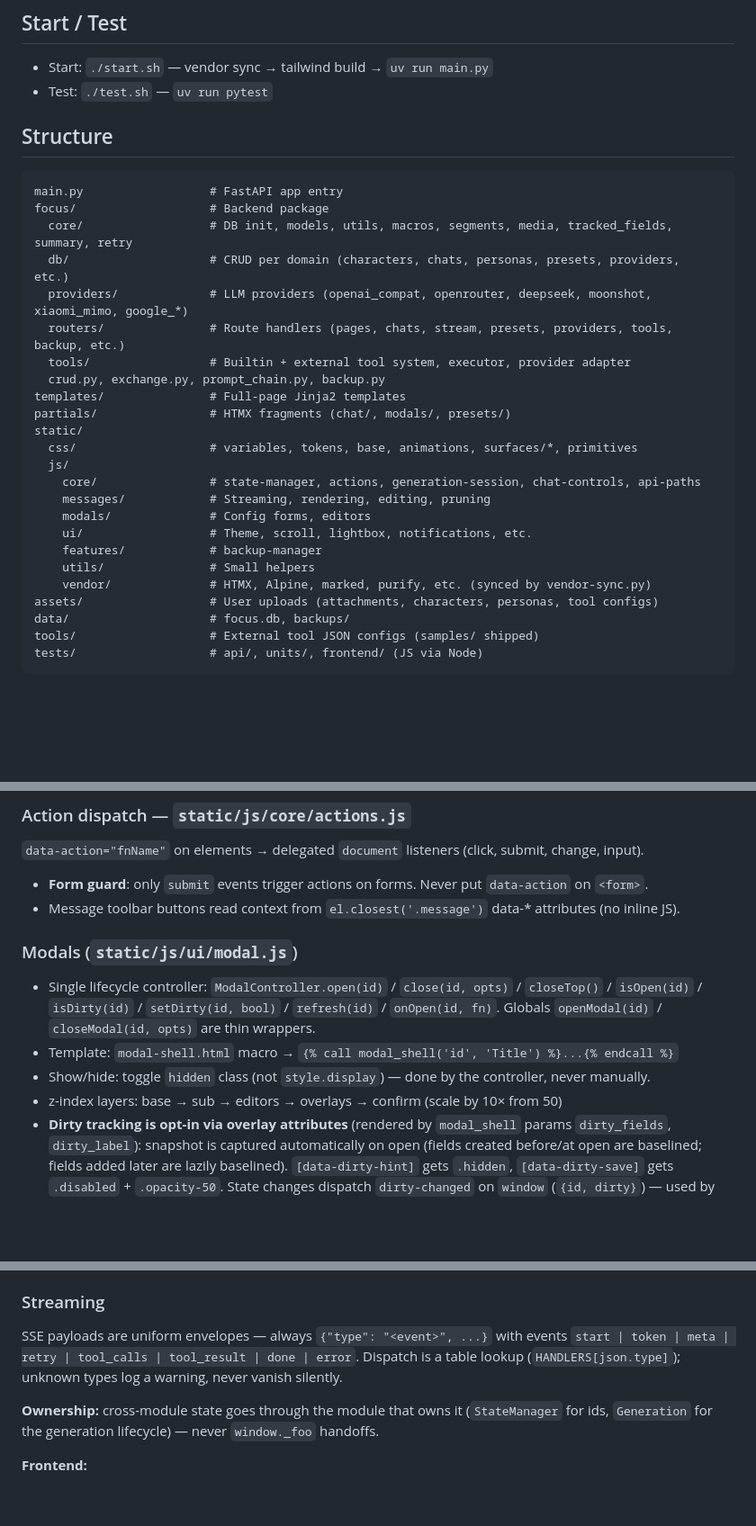
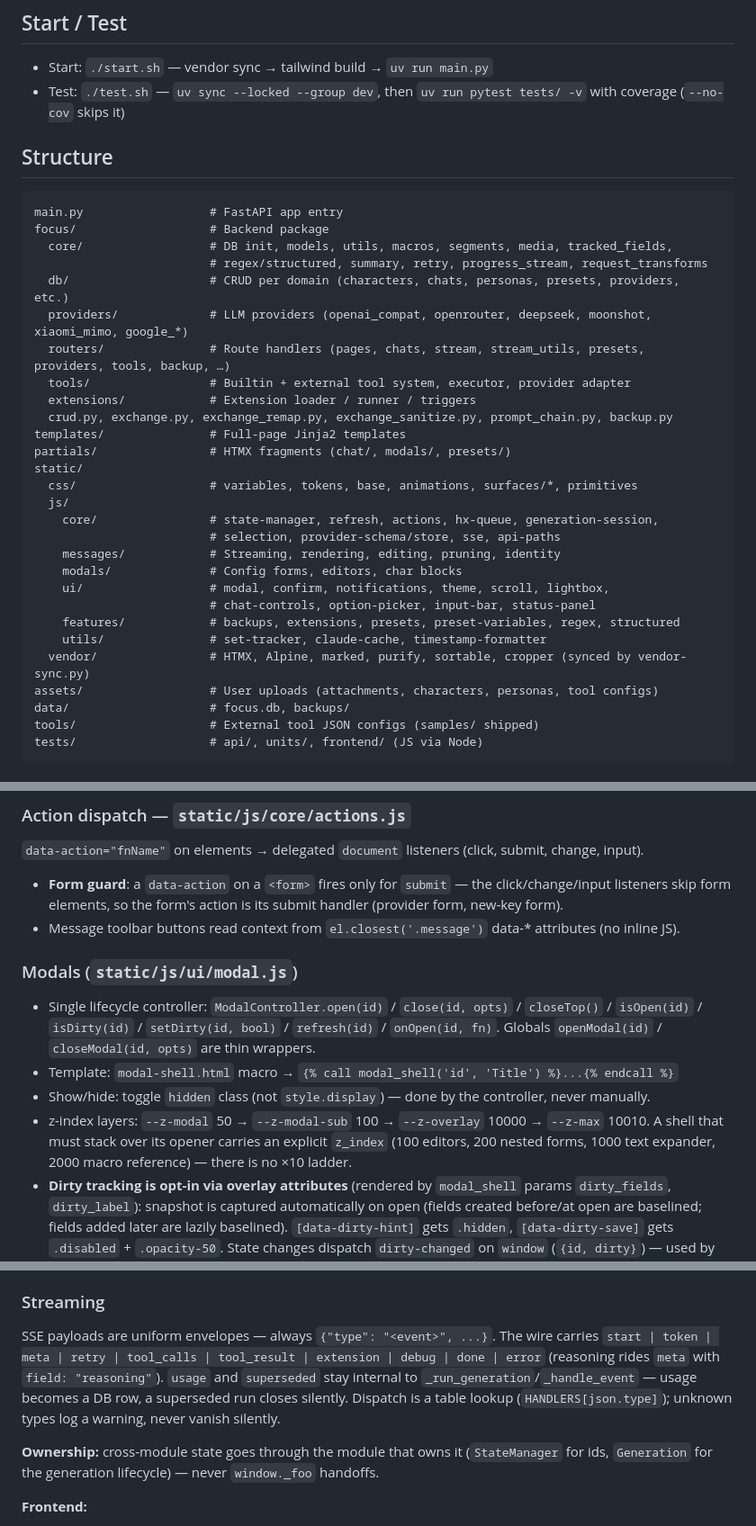
Before and after one commit to ganon3264/focus, a Markdown page: AGENTS.md, 3 parts joined by grey strips. Shown at 90% size. Rendered like a GitHub page; blank space fills up the shorter version.

````diff
--- a/AGENTS.md
+++ b/AGENTS.md
@@ -7,31 +7,35 @@ FastAPI (async) + aiosqlite | Jinja2 | HTMX 2 + Alpine 3 | Tailwind v4 | uv + ha
 ## Start / Test
 
 - Start: `./start.sh` — vendor sync → tailwind build → `uv run main.py`
-- Test: `./test.sh` — `uv run pytest`
+- Test: `./test.sh` — `uv sync --locked --group dev`, then `uv run pytest tests/ -v` with coverage (`--no-cov` skips it)
 
 ## Structure
 
 ```
 main.py                  # FastAPI app entry
 focus/                   # Backend package
-  core/                  # DB init, models, utils, macros, segments, media, tracked_fields, summary, retry
+  core/                  # DB init, models, utils, macros, segments, media, tracked_fields,
+                         # regex/structured, summary, retry, progress_stream, request_transforms
   db/                    # CRUD per domain (characters, chats, personas, presets, providers, etc.)
   providers/             # LLM providers (openai_compat, openrouter, deepseek, moonshot, xiaomi_mimo, google_*)
-  routers/               # Route handlers (pages, chats, stream, presets, providers, tools, backup, etc.)
+  routers/               # Route handlers (pages, chats, stream, stream_utils, presets, providers, tools, backup, …)
   tools/                 # Builtin + external tool system, executor, provider adapter
-  crud.py, exchange.py, prompt_chain.py, backup.py
+  extensions/            # Extension loader / runner / triggers
+  crud.py, exchange.py, exchange_remap.py, exchange_sanitize.py, prompt_chain.py, backup.py
 templates/               # Full-page Jinja2 templates
 partials/                # HTMX fragments (chat/, modals/, presets/)
 static/
   css/                   # variables, tokens, base, animations, surfaces/*, primitives
   js/
-    core/                # state-manager, actions, generation-session, chat-controls, api-paths
-    messages/            # Streaming, rendering, editing, pruning
-    modals/              # Config forms, editors
-    ui/                  # Theme, scroll, lightbox, notifications, etc.
-    features/            # backup-manager
-    utils/               # Small helpers
-    vendor/              # HTMX, Alpine, marked, purify, etc. (synced by vendor-sync.py)
+    core/                # state-manager, refresh, actions, hx-queue, generation-session,
+                         # selection, provider-schema/store, sse, api-paths
+    messages/            # Streaming, rendering, editing, pruning, identity
+    modals/              # Config forms, editors, char blocks
+    ui/                  # modal, confirm, notifications, theme, scroll, lightbox,
+                         # chat-controls, option-picker, input-bar, status-panel
+    features/            # backups, extensions, presets, preset-variables, regex, structured
+    utils/               # set-tracker, claude-cache, timestamp-formatter
+  vendor/                # HTMX, Alpine, marked, purify, sortable, cropper (synced by vendor-sync.py)
 assets/                  # User uploads (attachments, characters, personas, tool configs)
 data/                    # focus.db, backups/
 tools/                   # External tool JSON configs (samples/ shipped)
@@ -70,7 +74,7 @@ The pruner's `_pruned` map is keyed by bare id (`MessageIdentity.bare`); `_forge
 ### Action dispatch — `static/js/core/actions.js`
 
 `data-action="fnName"` on elements → delegated `document` listeners (click, submit, change, input).
-- **Form guard**: only `submit` events trigger actions on forms. Never put `data-action` on `<form>`.
+- **Form guard**: a `data-action` on a `<form>` fires only for `submit` — the click/change/input listeners skip form elements, so the form's action is its submit handler (provider form, new-key form).
 - Message toolbar buttons read context from `el.closest('.message')` data-* attributes (no inline JS).
 
 ### Modals (`static/js/ui/modal.js`)
@@ -78,7 +82,7 @@ The pruner's `_pruned` map is keyed by bare id (`MessageIdentity.bare`); `_forge
 - Single lifecycle controller: `ModalController.open(id)` / `close(id, opts)` / `closeTop()` / `isOpen(id)` / `isDirty(id)` / `setDirty(id, bool)` / `refresh(id)` / `onOpen(id, fn)`. Globals `openModal(id)` / `closeModal(id, opts)` are thin wrappers.
 - Template: `modal-shell.html` macro → `{% call modal_shell('id', 'Title') %}...{% endcall %}`
 - Show/hide: toggle `hidden` class (not `style.display`) — done by the controller, never manually.
-- z-index layers: base → sub → editors → overlays → confirm (scale by 10× from 50)
+- z-index layers: `--z-modal` 50 → `--z-modal-sub` 100 → `--z-overlay` 10000 → `--z-max` 10010. A shell that must stack over its opener carries an explicit `z_index` (100 editors, 200 nested forms, 1000 text expander, 2000 macro reference) — there is no ×10 ladder.
 - **Dirty tracking is opt-in via overlay attributes** (rendered by `modal_shell` params `dirty_fields`, `dirty_label`): snapshot is captured automatically on open (fields created before/at open are baselined; fields added later are lazily baselined). `[data-dirty-hint]` gets `.hidden`, `[data-dirty-save]` gets `.disabled` + `.opacity-50`. State changes dispatch `dirty-changed` on `window` (`{id, dirty}`) — used by the theme customizer's Alpine UI.
 - Closing a dirty modal prompts via confirm; **save handlers must call `closeModal(id, {discard: true})`** (never `captureDirty`-style resets). Use `ModalController.setDirty(id, true)` for non-field changes (e.g. attachment add/delete).
 - ESC closes: confirm modal (as Cancel) → topmost modal → lightbox. `option-selected` / `custom-select:set` trigger recompute of open modals.
@@ -146,9 +150,12 @@ The pruner's `_pruned` map is keyed by bare id (`MessageIdentity.bare`); `_forge
 
 ### Streaming
 
-SSE payloads are uniform envelopes — always `{"type": "<event>", ...}` with events
-`start | token | meta | retry | tool_calls | tool_result | done | error`. Dispatch is a
-table lookup (`HANDLERS[json.type]`); unknown types log a warning, never vanish silently.
+SSE payloads are uniform envelopes — always `{"type": "<event>", ...}`. The wire carries
+`start | token | meta | retry | tool_calls | tool_result | extension | debug | done | error`
+(reasoning rides `meta` with `field: "reasoning"`). `usage` and `superseded` stay
+internal to `_run_generation`/`_handle_event` — usage becomes a DB row, a superseded
+run closes silently. Dispatch is a table lookup (`HANDLERS[json.type]`); unknown
+types log a warning, never vanish silently.
 
 **Ownership:** cross-module state goes through the module that owns it
 (`StateManager` for ids, `Generation` for the generation lifecycle) — never
````
Also changed, not shown: other parts of AGENTS.md (+9 -8 lines), UI.md (+13 -3 lines).
